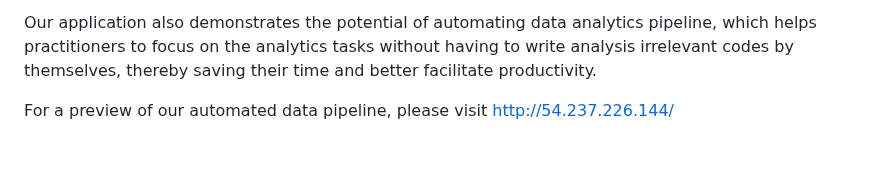
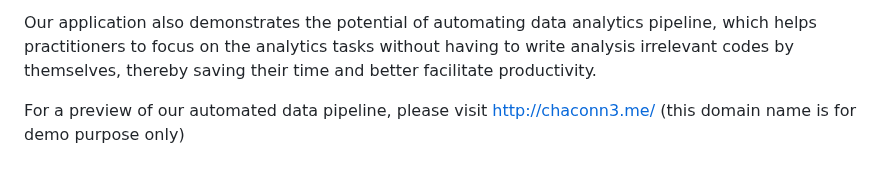
Before and after one commit to AGA-Datathon-2023/Dataminers, a Markdown page: README.md, the part around the change. GitHub-like rendering.

```diff
--- a/README.md
+++ b/README.md
@@ -79,4 +79,4 @@ Our data pipeline provides the utility to extract the above listed datasets by y
 
 Our application also demonstrates the potential of automating data analytics pipeline, which helps practitioners to focus on the analytics tasks without having to write analysis irrelevant codes by themselves, thereby saving their time and better facilitate productivity.
 
-For a preview of our automated data pipeline, please visit http://54.237.226.144/
+For a preview of our automated data pipeline, please visit http://chaconn3.me/  (this domain name is for demo purpose only)
```
